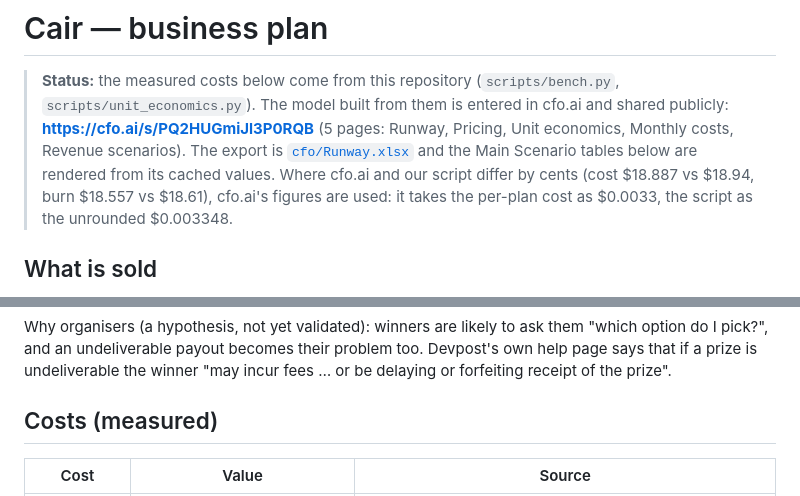
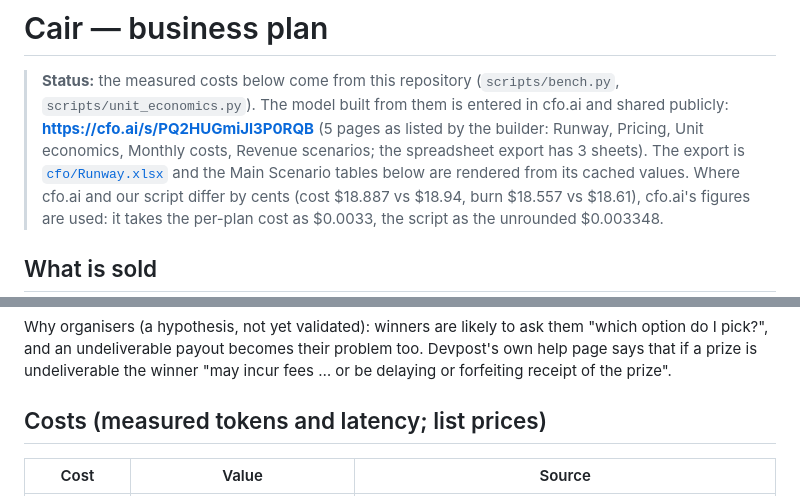
Before and after one commit to edycutjong/cair, a Markdown page: docs/BUSINESS-PLAN.md, 2 parts joined by grey strips. GitHub-like rendering.

```diff
--- a/docs/BUSINESS-PLAN.md
+++ b/docs/BUSINESS-PLAN.md
@@ -1,8 +1,8 @@
 # Cair — business plan
 
 > **Status:** the measured costs below come from this repository (`scripts/bench.py`, `scripts/unit_economics.py`).
-> The model built from them is entered in cfo.ai and shared publicly: **https://cfo.ai/s/PQ2HUGmiJl3P0RQB** (5 pages: Runway, Pricing,
-> Unit economics, Monthly costs, Revenue scenarios). The export is [`cfo/Runway.xlsx`](cfo/Runway.xlsx) and the Main Scenario
+> The model built from them is entered in cfo.ai and shared publicly: **https://cfo.ai/s/PQ2HUGmiJl3P0RQB** (5 pages as listed by the builder: Runway, Pricing,
+> Unit economics, Monthly costs, Revenue scenarios; the spreadsheet export has 3 sheets). The export is [`cfo/Runway.xlsx`](cfo/Runway.xlsx) and the Main Scenario
 > tables below are rendered from its cached values. Where cfo.ai and our script differ by cents (cost $18.887 vs $18.94, burn
 > $18.557 vs $18.61), cfo.ai's figures are used: it takes the per-plan cost as $0.0033, the script as the unrounded $0.003348.
 
@@ -18,7 +18,7 @@ Why organisers (a hypothesis, not yet validated): winners are likely to ask them
 undeliverable payout becomes their problem too. Devpost's own help page says that if a prize is undeliverable the winner "may incur
 fees … or be delaying or forfeiting receipt of the prize".
 
-## Costs (measured)
+## Costs (measured tokens and latency; list prices)
 
 | Cost | Value | Source |
 |---|---|---|
```
Also changed, not shown: README.md (+3 -3 lines), hackathon.md (+1 -1 lines).
